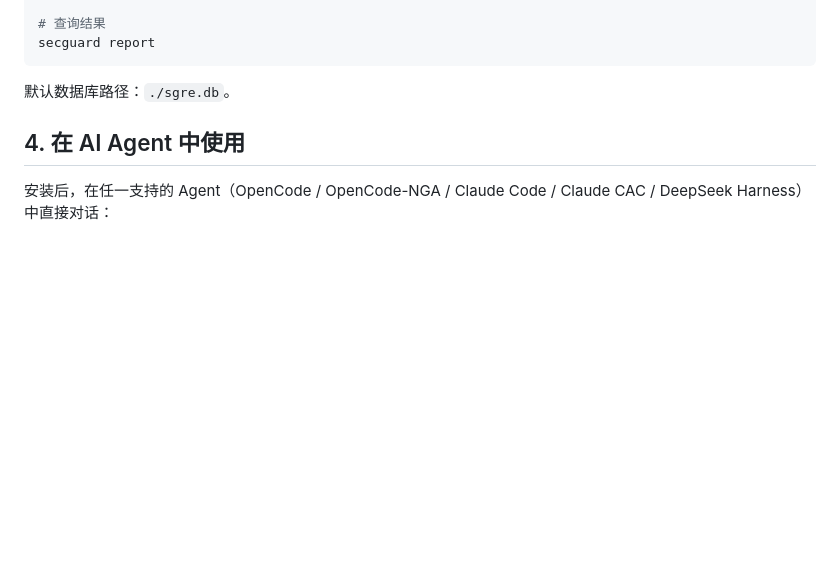
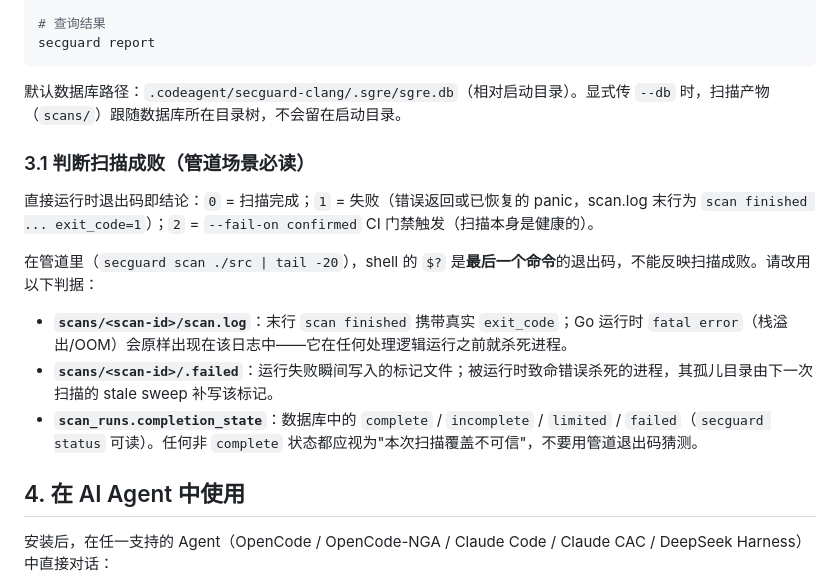
Before and after one commit to DannyAn/secguard-clang, a Markdown page: QUICKSTART.md, the part around the change. Rendered like a GitHub page; blank space fills up the shorter version.

````diff
--- a/QUICKSTART.md
+++ b/QUICKSTART.md
@@ -141,7 +141,17 @@ secguard plan buffer-overflow
 secguard report
 ```
 
-默认数据库路径：`./sgre.db`。
+默认数据库路径：`.codeagent/secguard-clang/.sgre/sgre.db`（相对启动目录）。显式传 `--db` 时，扫描产物（`scans/`）跟随数据库所在目录树，不会留在启动目录。
+
+### 3.1 判断扫描成败（管道场景必读）
+
+直接运行时退出码即结论：`0` = 扫描完成；`1` = 失败（错误返回或已恢复的 panic，scan.log 末行为 `scan finished ... exit_code=1`）；`2` = `--fail-on confirmed` CI 门禁触发（扫描本身是健康的）。
+
+在管道里（`secguard scan ./src | tail -20`），shell 的 `$?` 是**最后一个命令**的退出码，不能反映扫描成败。请改用以下判据：
+
+- **`scans/<scan-id>/scan.log`**：末行 `scan finished` 携带真实 `exit_code`；Go 运行时 `fatal error`（栈溢出/OOM）会原样出现在该日志中——它在任何处理逻辑运行之前就杀死进程。
+- **`scans/<scan-id>/.failed`**：运行失败瞬间写入的标记文件；被运行时致命错误杀死的进程，其孤儿目录由下一次扫描的 stale sweep 补写该标记。
+- **`scan_runs.completion_state`**：数据库中的 `complete` / `incomplete` / `limited` / `failed`（`secguard status` 可读）。任何非 `complete` 状态都应视为"本次扫描覆盖不可信"，不要用管道退出码猜测。
 
 ## 4. 在 AI Agent 中使用
 
````
Also changed, not shown: README.md (+10 -0 lines).
